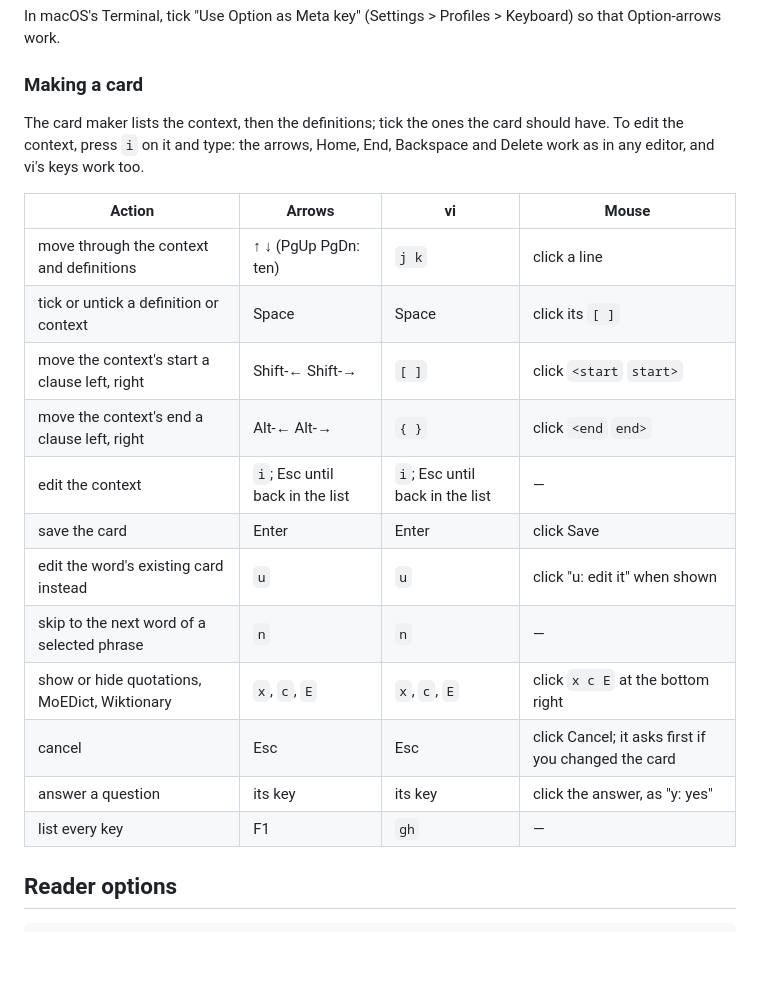
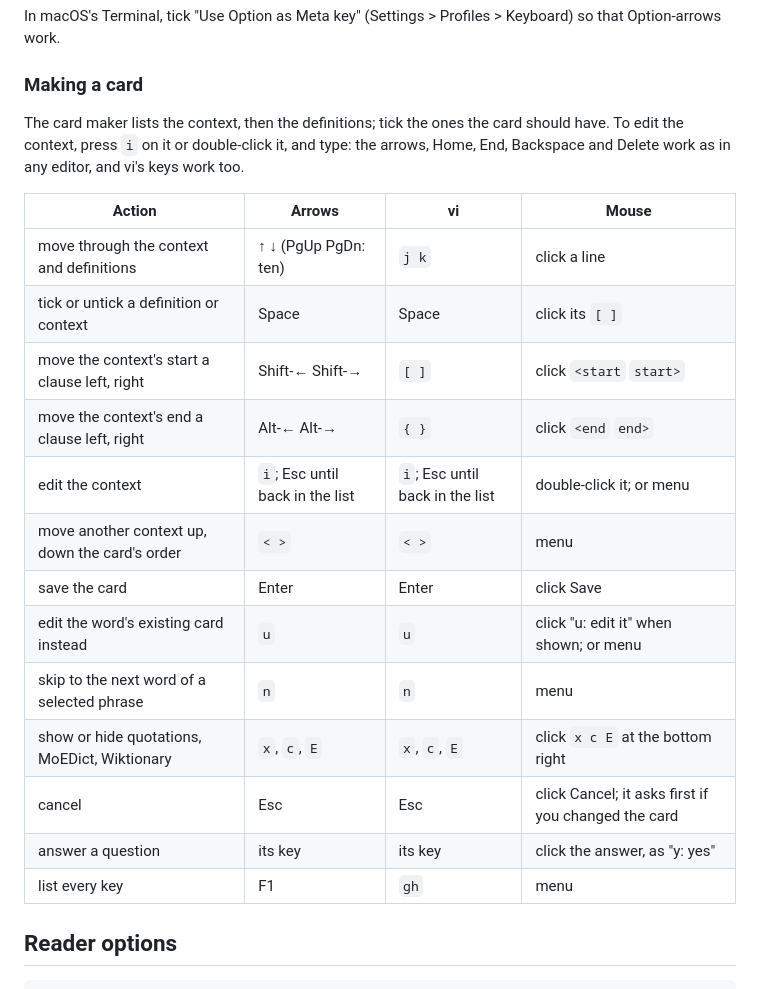
Before and after one commit to caleb-lindgren/zhread, a Markdown page: README.md, the part around one of its changes. Drawn GitHub-style; blank space fills up the shorter version.

```diff
--- a/README.md
+++ b/README.md
@@ -119,23 +119,25 @@ Keyboard) so that Option-arrows work.
 ### Making a card
 
 The card maker lists the context, then the definitions; tick the ones the card
-should have. To edit the context, press `i` on it and type: the arrows, Home,
-End, Backspace and Delete work as in any editor, and vi's keys work too.
+should have. To edit the context, press `i` on it or double-click it, and type:
+the arrows, Home, End, Backspace and Delete work as in any editor, and vi's
+keys work too.
 
-| Action                                        | Arrows                          | vi                              | Mouse                                               |
-| --------------------------------------------- | ------------------------------- | ------------------------------- | --------------------------------------------------- |
-| move through the context and definitions      | ↑ ↓ (PgUp PgDn: ten)            | `j k`                           | click a line                                        |
-| tick or untick a definition or context        | Space                           | Space                           | click its `[ ]`                                     |
-| move the context's start a clause left, right | Shift-← Shift-→                 | `[ ]`                           | click `<start` `start>`                             |
-| move the context's end a clause left, right   | Alt-← Alt-→                     | `{ }`                           | click `<end` `end>`                                 |
-| edit the context                              | `i`; Esc until back in the list | `i`; Esc until back in the list | —                                                   |
-| save the card                                 | Enter                           | Enter                           | click Save                                          |
-| edit the word's existing card instead         | `u`                             | `u`                             | click "u: edit it" when shown                       |
-| skip to the next word of a selected phrase    | `n`                             | `n`                             | —                                                   |
-| show or hide quotations, MoEDict, Wiktionary  | `x`, `c`, `E`                   | `x`, `c`, `E`                   | click `x c E` at the bottom right                   |
-| cancel                                        | Esc                             | Esc                             | click Cancel; it asks first if you changed the card |
-| answer a question                             | its key                         | its key                         | click the answer, as "y: yes"                       |
-| list every key                                | F1                              | `gh`                            | —                                                   |
+| Action                                         | Arrows                          | vi                              | Mouse                                               |
+| ---------------------------------------------- | ------------------------------- | ------------------------------- | --------------------------------------------------- |
+| move through the context and definitions       | ↑ ↓ (PgUp PgDn: ten)            | `j k`                           | click a line                                        |
+| tick or untick a definition or context         | Space                           | Space                           | click its `[ ]`                                     |
+| move the context's start a clause left, right  | Shift-← Shift-→                 | `[ ]`                           | click `<start` `start>`                             |
+| move the context's end a clause left, right    | Alt-← Alt-→                     | `{ }`                           | click `<end` `end>`                                 |
+| edit the context                               | `i`; Esc until back in the list | `i`; Esc until back in the list | double-click it; or menu                            |
+| move another context up, down the card's order | `< >`                           | `< >`                           | menu                                                |
+| save the card                                  | Enter                           | Enter                           | click Save                                          |
+| edit the word's existing card instead          | `u`                             | `u`                             | click "u: edit it" when shown; or menu              |
+| skip to the next word of a selected phrase     | `n`                             | `n`                             | menu                                                |
+| show or hide quotations, MoEDict, Wiktionary   | `x`, `c`, `E`                   | `x`, `c`, `E`                   | click `x c E` at the bottom right                   |
+| cancel                                         | Esc                             | Esc                             | click Cancel; it asks first if you changed the card |
+| answer a question                              | its key                         | its key                         | click the answer, as "y: yes"                       |
+| list every key                                 | F1                              | `gh`                            | menu                                                |
 
 ## Reader options
 
```
Also changed, not shown: other parts of README.md (+1 -1 lines), SPEC.md (+29 -24 lines), demo/reader.gif, 2 other files.
